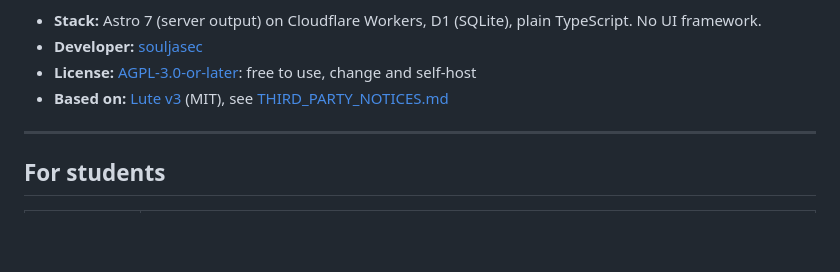
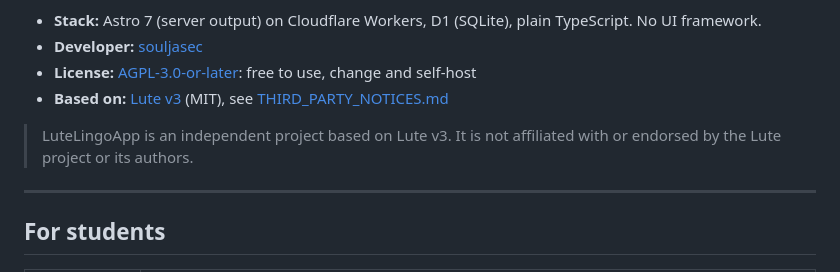
Before and after one commit to souljasec/LuteLingoApp, a Markdown page: README.md, the part around the change. Rendered like a GitHub page; blank space fills up the shorter version.

Commit message:
README: not affiliated with the Lute project
Co-Authored-By: Claude Opus 5.5 <noreply@anthropic.com>

```diff
--- a/README.md
+++ b/README.md
@@ -6,6 +6,8 @@ Phone-first reading app for Vietnamese learners of English. Students read Englis
 - **Developer:** [souljasec](https://github.com/souljasec)
 - **License:** [AGPL-3.0-or-later](LICENSE): free to use, change and self-host
 - **Based on:** [Lute v3](https://github.com/LuteOrg/lute-v3) (MIT), see [THIRD_PARTY_NOTICES.md](THIRD_PARTY_NOTICES.md)
+
+> LuteLingoApp is an independent project based on Lute v3. It is not affiliated with or endorsed by the Lute project or its authors.
 
 ---
 
```
